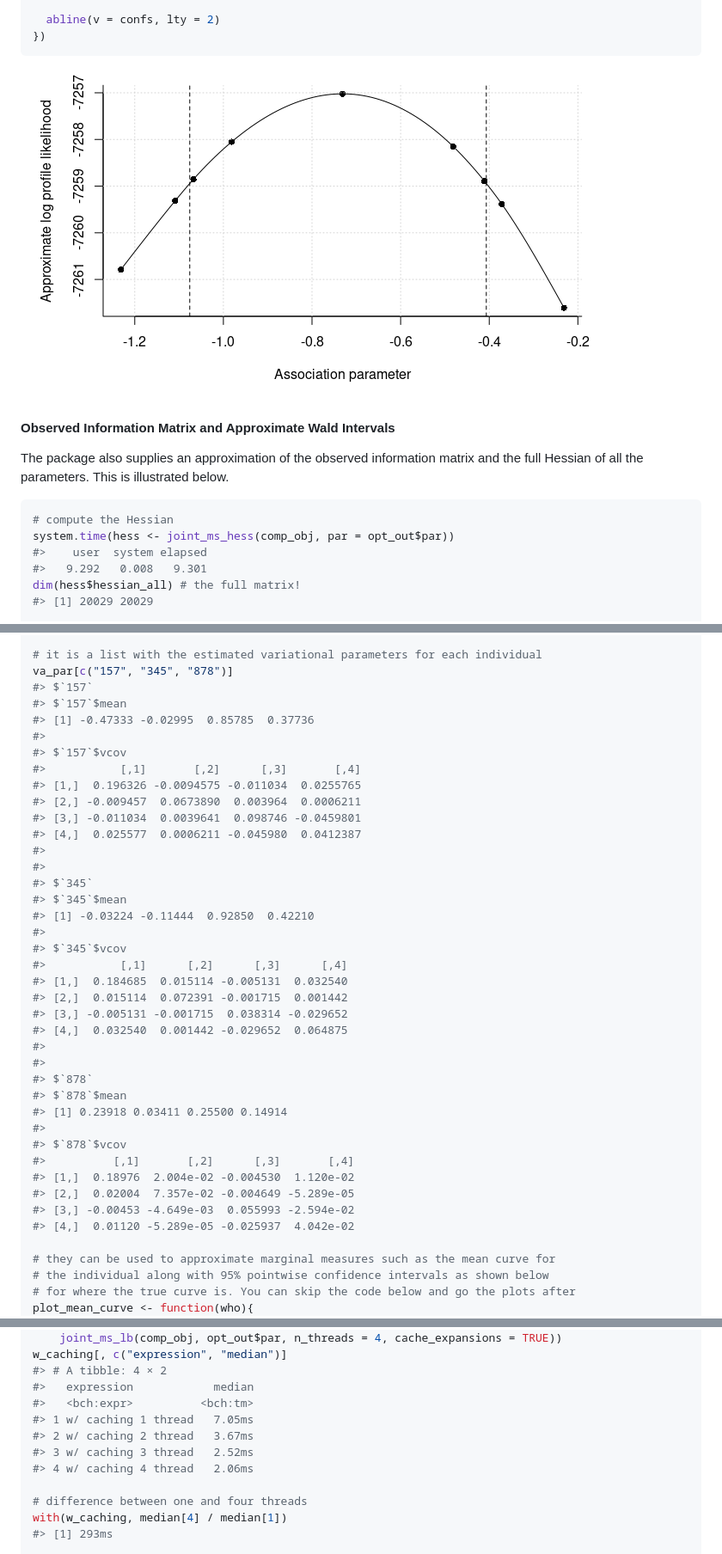
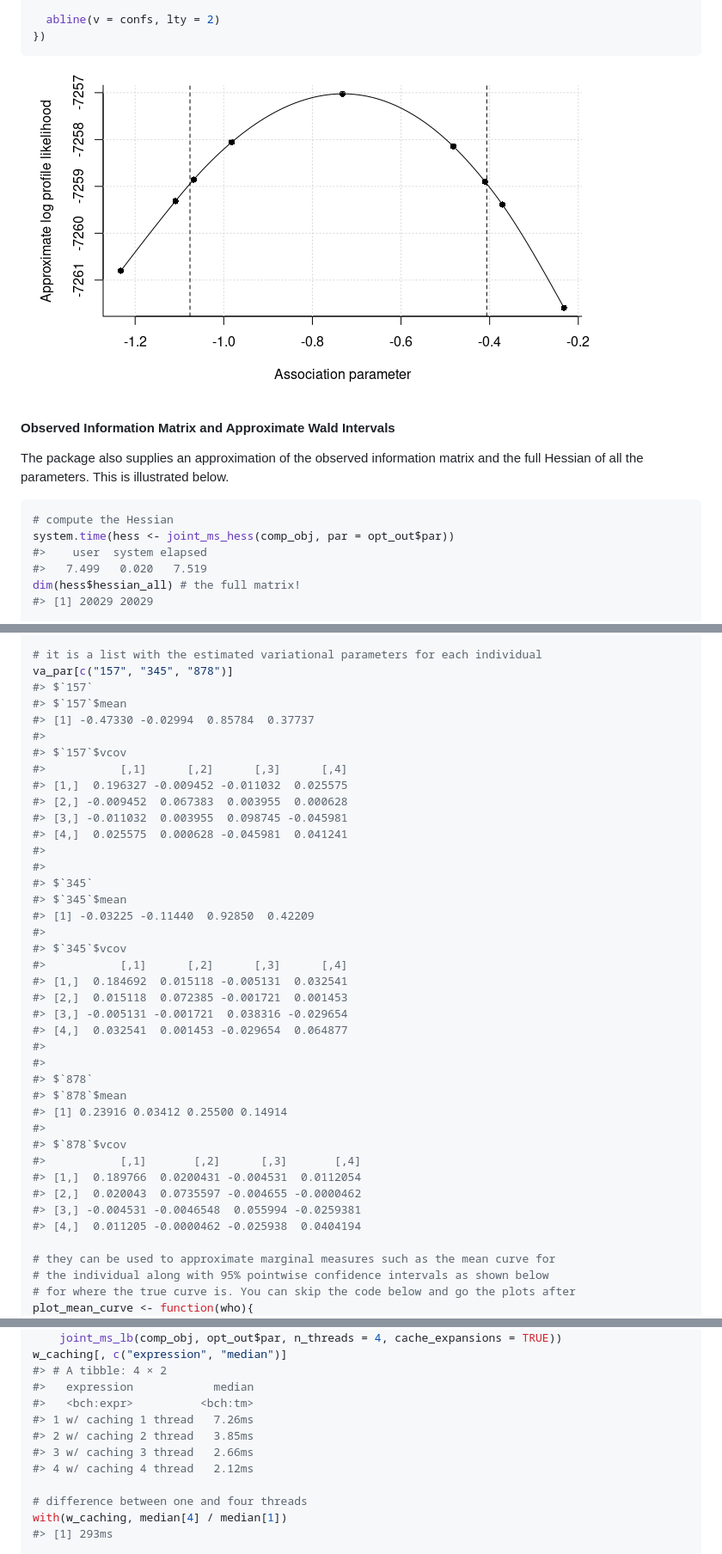
Before and after one commit to boennecd/VAJointSurv, a Markdown page: README.md, 3 parts joined by grey strips. Shown: that part at 86% size. GitHub-like rendering; pictures changed too: man/figures/README-res_joint_ms_profile-1.png.

```diff
--- a/README.md
+++ b/README.md
@@ -1868,7 +1854,7 @@ below.
 # compute the Hessian
 system.time(hess <- joint_ms_hess(comp_obj, par = opt_out$par))
 #>    user  system elapsed
-#>   9.292   0.008   9.301
+#>   7.499   0.020   7.519
 dim(hess$hessian_all) # the full matrix!
 #> [1] 20029 20029
 
@@ -2177,38 +2163,38 @@ va_par <- joint_ms_va_par(comp_obj, opt_out$par)
 va_par[c("157", "345", "878")]
 #> $`157`
 #> $`157`$mean
-#> [1] -0.47333 -0.02995  0.85785  0.37736
+#> [1] -0.47330 -0.02994  0.85784  0.37737
 #>
 #> $`157`$vcov
-#>           [,1]       [,2]      [,3]       [,4]
-#> [1,]  0.196326 -0.0094575 -0.011034  0.0255765
-#> [2,] -0.009457  0.0673890  0.003964  0.0006211
-#> [3,] -0.011034  0.0039641  0.098746 -0.0459801
-#> [4,]  0.025577  0.0006211 -0.045980  0.0412387
+#>           [,1]      [,2]      [,3]      [,4]
+#> [1,]  0.196327 -0.009452 -0.011032  0.025575
+#> [2,] -0.009452  0.067383  0.003955  0.000628
+#> [3,] -0.011032  0.003955  0.098745 -0.045981
+#> [4,]  0.025575  0.000628 -0.045981  0.041241
 #>
 #>
 #> $`345`
 #> $`345`$mean
-#> [1] -0.03224 -0.11444  0.92850  0.42210
+#> [1] -0.03225 -0.11440  0.92850  0.42209
 #>
 #> $`345`$vcov
 #>           [,1]      [,2]      [,3]      [,4]
-#> [1,]  0.184685  0.015114 -0.005131  0.032540
-#> [2,]  0.015114  0.072391 -0.001715  0.001442
-#> [3,] -0.005131 -0.001715  0.038314 -0.029652
-#> [4,]  0.032540  0.001442 -0.029652  0.064875
+#> [1,]  0.184692  0.015118 -0.005131  0.032541
+#> [2,]  0.015118  0.072385 -0.001721  0.001453
+#> [3,] -0.005131 -0.001721  0.038316 -0.029654
+#> [4,]  0.032541  0.001453 -0.029654  0.064877
 #>
 #>
 #> $`878`
 #> $`878`$mean
-#> [1] 0.23918 0.03411 0.25500 0.14914
+#> [1] 0.23916 0.03412 0.25500 0.14914
 #>
 #> $`878`$vcov
-#>          [,1]       [,2]      [,3]       [,4]
-#> [1,]  0.18976  2.004e-02 -0.004530  1.120e-02
-#> [2,]  0.02004  7.357e-02 -0.004649 -5.289e-05
-#> [3,] -0.00453 -4.649e-03  0.055993 -2.594e-02
-#> [4,]  0.01120 -5.289e-05 -0.025937  4.042e-02
+#>           [,1]       [,2]      [,3]       [,4]
+#> [1,]  0.189766  0.0200431 -0.004531  0.0112054
+#> [2,]  0.020043  0.0735597 -0.004655 -0.0000462
+#> [3,] -0.004531 -0.0046548  0.055994 -0.0259381
+#> [4,]  0.011205 -0.0000462 -0.025938  0.0404194
 
 # they can be used to approximate marginal measures such as the mean curve for
 # the individual along with 95% pointwise confidence intervals as shown below
@@ -2811,10 +2797,10 @@ w_caching[, c("expression", "median")]
 #> # A tibble: 4 × 2
 #>   expression            median
 #>   <bch:expr>          <bch:tm>
-#> 1 w/ caching 1 thread   7.05ms
-#> 2 w/ caching 2 thread   3.67ms
-#> 3 w/ caching 3 thread   2.52ms
-#> 4 w/ caching 4 thread   2.06ms
+#> 1 w/ caching 1 thread   7.26ms
+#> 2 w/ caching 2 thread   3.85ms
+#> 3 w/ caching 3 thread   2.66ms
+#> 4 w/ caching 4 thread   2.12ms
 
 # difference between one and four threads
 with(w_caching, median[4] / median[1])
```
Also changed, not shown: other parts of README.md (+155 -167 lines), man/figures/README-res_manual_pl-1.png, man/figures/README-use_VA_par-1.png, man/figures/README-use_VA_par-2.png, man/figures/README-use_VA_par-3.png, 7 other files.
